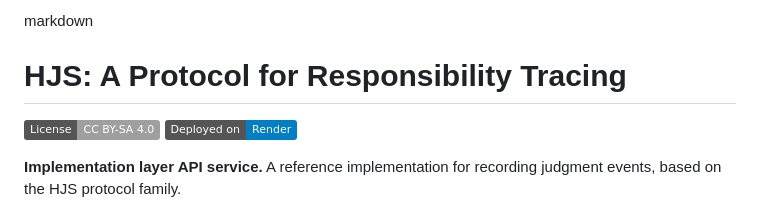
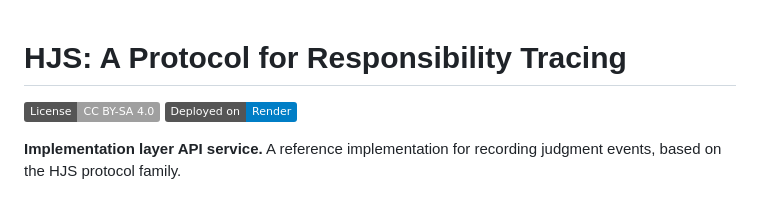
Before and after one commit to schchit/hjs-api, a Markdown page: README.md, the part around one of its changes. Rendered like a GitHub page; badges without logos.

```diff
--- a/README.md
+++ b/README.md
@@ -1,4 +1,3 @@
-markdown
 # HJS: A Protocol for Responsibility Tracing
 
 [![License: CC BY-SA 4.0](https://img.shields.io/badge/License-CC_BY--SA_4.0-lightgrey.svg)](https://creativecommons.org/licenses/by-sa/4.0/)
```
Also changed, not shown: other parts of README.md (+8 -0 lines).
